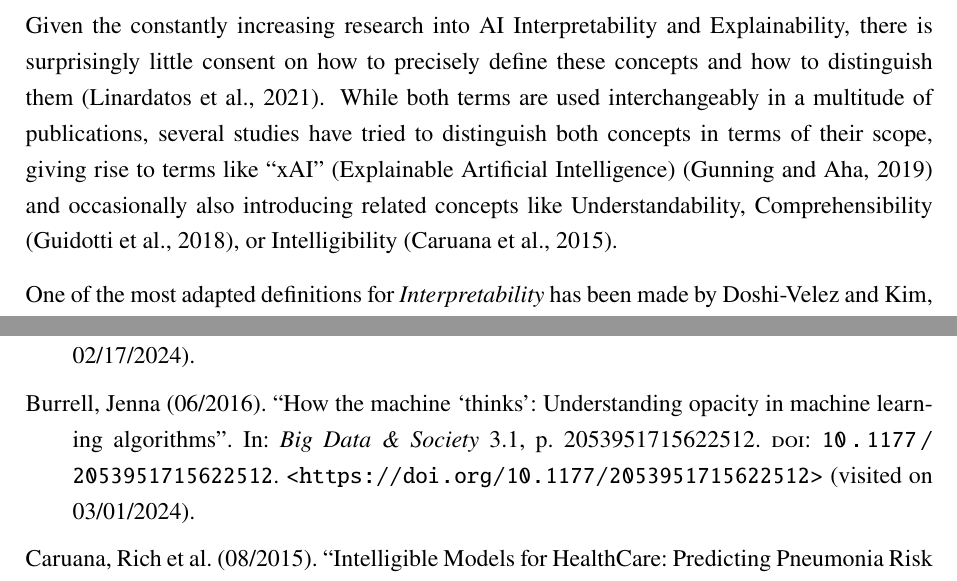
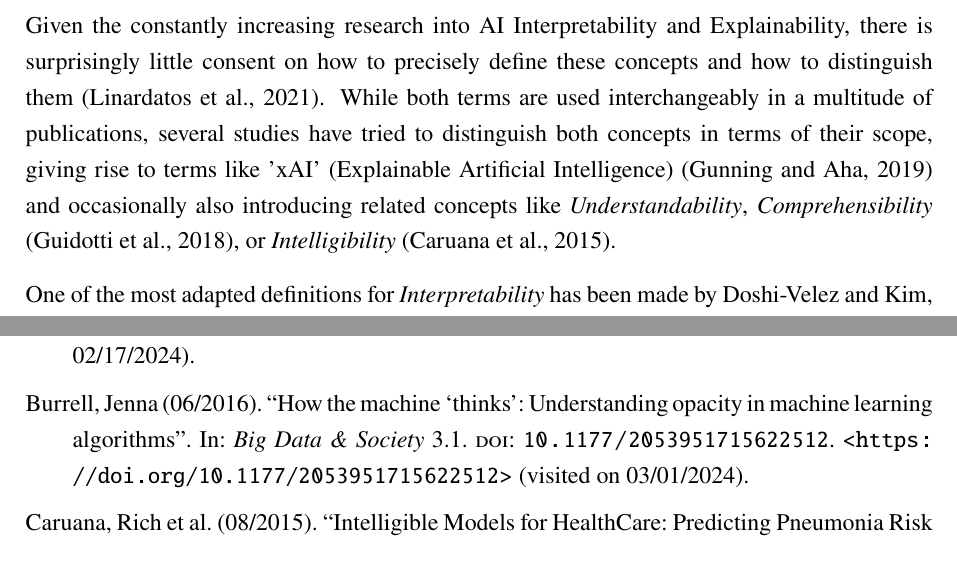
Before and after one commit to HaukeSchwarz/Thesis, a LaTeX thesis (thesis/thesis.tex, which reads thesis/chapters/main/02_Literature_Review.tex, thesis/literature/thesis_lib.bib): two parts of pages 7 and 10 of 11, joined at a grey line, cut so that both start at the same text. Compiled offline with pdfLaTeX.

Commit message:
preliminary page adjustments in the bibliography

```diff
--- a/thesis/chapters/main/02_Literature_Review.tex
+++ b/thesis/chapters/main/02_Literature_Review.tex
@@ -17,7 +17,7 @@ XXX
 \section{Explainability and Interpretability in Machine Learning}\label{sec:explainability}
 
 Given the constantly increasing research into AI Interpretability and Explainability, there is surprisingly little consent on how to precisely define these concepts and how to distinguish them \parencite{Linardatos2021}.
-While both terms are used interchangeably in a multitude of publications, several studies have tried to distinguish both concepts in terms of their scope, giving rise to terms like “xAI” (Explainable Artificial Intelligence) \parencite{Gunning2019} and occasionally also introducing related concepts like Understandability, Comprehensibility \parencite{Guidotti2018}, or Intelligibility \parencite{Caruana2015}.
+While both terms are used interchangeably in a multitude of publications, several studies have tried to distinguish both concepts in terms of their scope, giving rise to terms like 'xAI' (Explainable Artificial Intelligence) \parencite{Gunning2019} and occasionally also introducing related concepts like \textit{Understandability}, \textit{Comprehensibility} \parencite{Guidotti2018}, or \textit{Intelligibility} \parencite{Caruana2015}.
 
 
 One of the most adapted definitions for \textit{Interpretability} has been made by Doshi-Velez and Kim, who define it as the “ability to explain or to present in understandable terms to a human” \parencite{DoshiVelez2017}.
--- a/thesis/literature/thesis_lib.bib
+++ b/thesis/literature/thesis_lib.bib
@@ -606,7 +605,6 @@
   issn       = {2053-9517},
   month      = jun,
   number     = {1},
-  pages      = {2053951715622512},
   volume     = {3},
   abstract   = {This article considers the issue of opacity as a problem for socially consequential mechanisms of classification and ranking, such as spam filters, credit card fraud detection, search engines, news trends, market segmentation and advertising, insurance or loan qualification, and credit scoring. These mechanisms of classification all frequently rely on computational algorithms, and in many cases on machine learning algorithms to do this work. In this article, I draw a distinction between three forms of opacity: (1) opacity as intentional corporate or state secrecy, (2) opacity as technical illiteracy, and (3) an opacity that arises from the characteristics of machine learning algorithms and the scale required to apply them usefully. The analysis in this article gets inside the algorithms themselves. I cite existing literatures in computer science, known industry practices (as they are publicly presented), and do some testing and manipulation of code as a form of lightweight code audit. I argue that recognizing the distinct forms of opacity that may be coming into play in a given application is a key to determining which of a variety of technical and non-technical solutions could help to prevent harm.},
   doi        = {10.1177/2053951715622512},
```
Also changed, not shown: thesis/thesis.bbl, thesis/literature/thesis_lib.bib (1 more changed lines), 4 other files.
